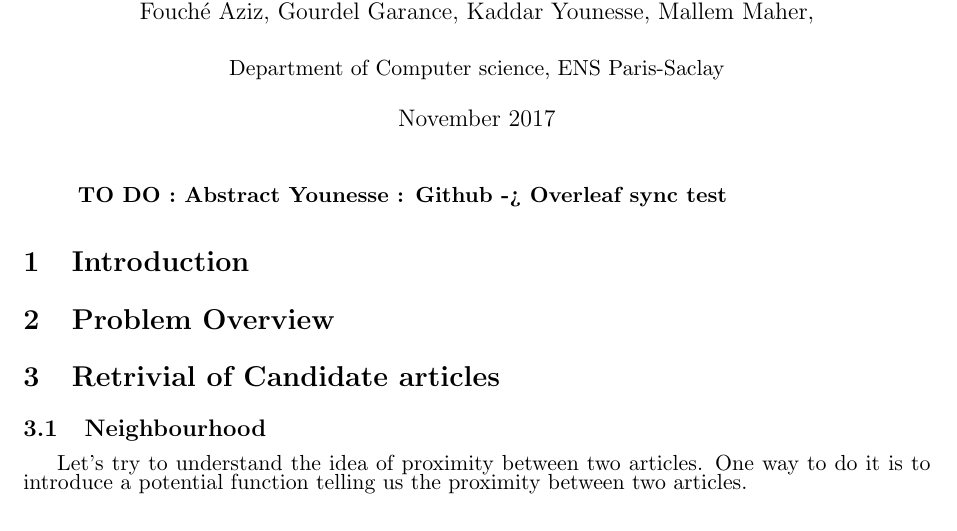
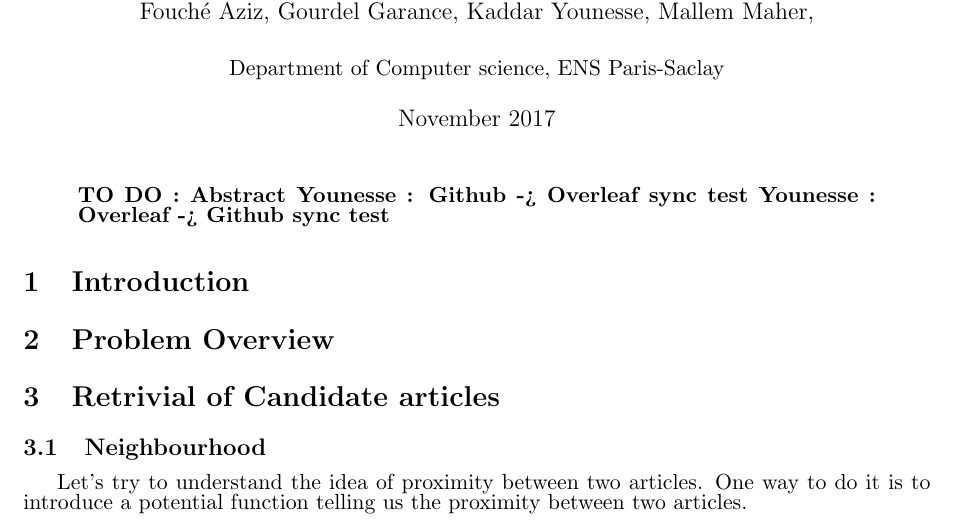
Before and after one commit to youqad/recommender-system, a LaTeX document (scifile.tex): part of page 1 of 6, cut so that both start at the same text. Compiled offline with pdfLaTeX.

Commit message:
Update on Overleaf.

```diff
--- a/scifile.tex
+++ b/scifile.tex
@@ -97,6 +97,7 @@
 \begin{sciabstract}
   TO DO : Abstract
   Younesse : Github -> Overleaf sync test
+  Younesse : Overleaf -> Github sync test
 \end{sciabstract}
 
 
```
